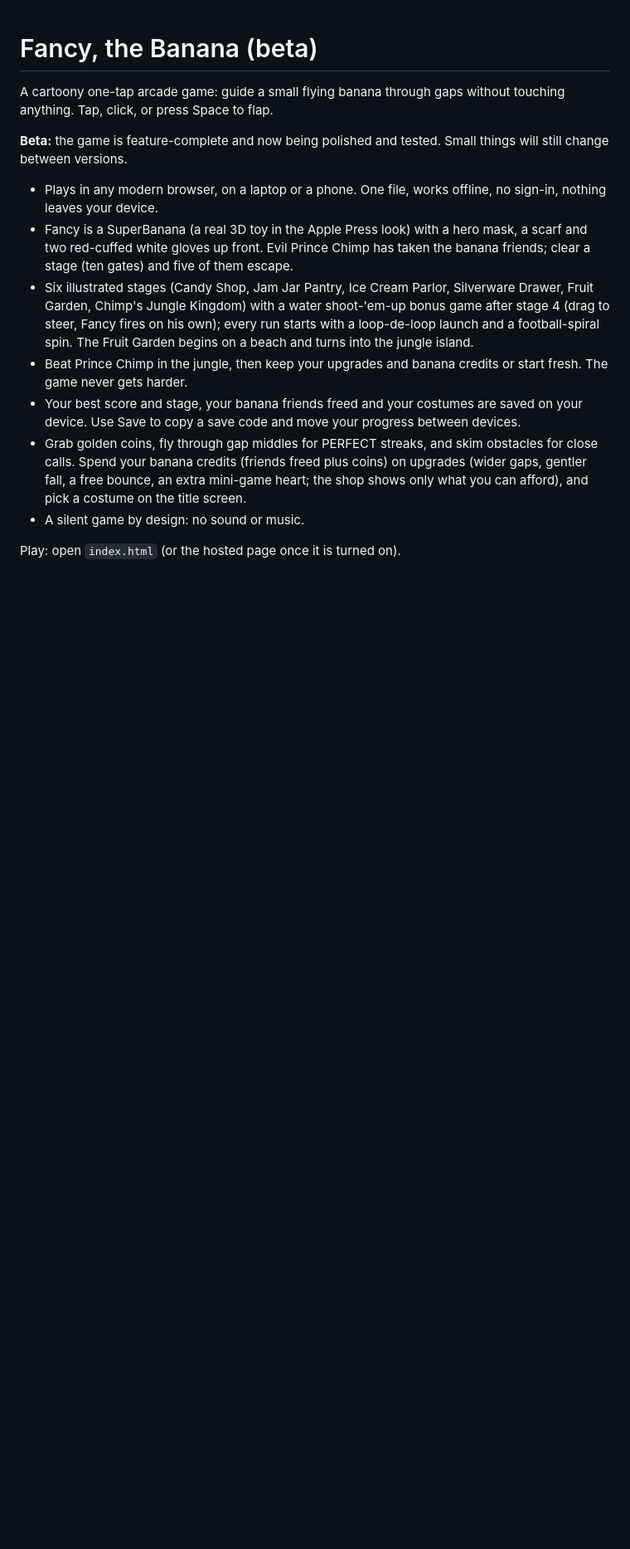
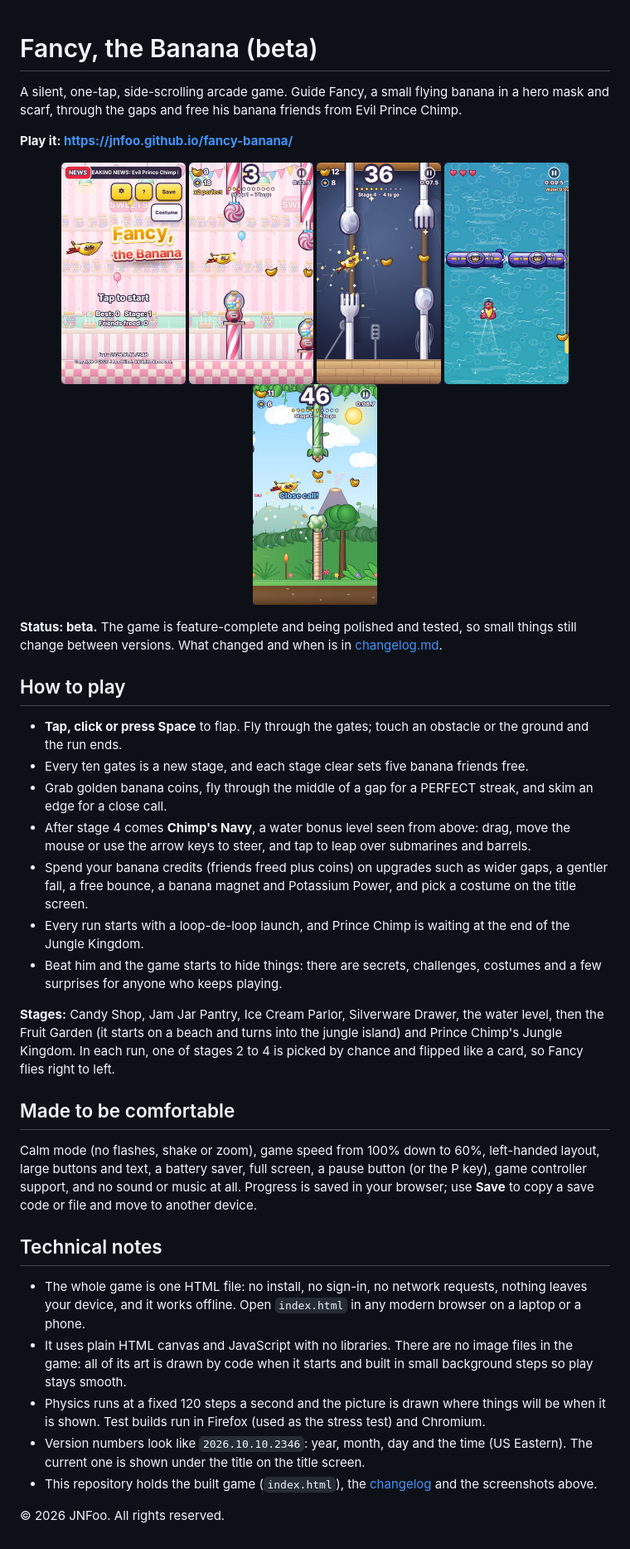
Before and after one commit to JNFoo/fancy-banana, a Markdown page: README.md, the part around the change. Shown at 83% size. Drawn GitHub-style; pictures changed too: screenshots/candy-shop.jpg (added), screenshots/fruit-garden.jpg (added), screenshots/silverware-drawer.jpg (added); blank space fills up the shorter version.

Commit message:
README rewritten for the current beta: how to play, stages, comfort options, technical notes, screenshots
Co-Authored-By: Claude Sonnet 5.5 <noreply@anthropic.com>

```diff
--- a/README.md
+++ b/README.md
@@ -1,15 +1,41 @@
 # Fancy, the Banana (beta)
 
-A cartoony one-tap arcade game: guide a small flying banana through gaps without touching anything. Tap, click, or press Space to flap.
+A silent, one-tap, side-scrolling arcade game. Guide Fancy, a small flying banana in a hero mask and scarf, through the gaps and free his banana friends from Evil Prince Chimp.
 
-**Beta:** the game is feature-complete and now being polished and tested. Small things will still change between versions.
+**Play it: https://jnfoo.github.io/fancy-banana/**
 
-- Plays in any modern browser, on a laptop or a phone. One file, works offline, no sign-in, nothing leaves your device.
-- Fancy is a SuperBanana (a real 3D toy in the Apple Press look) with a hero mask, a scarf and two red-cuffed white gloves up front. Evil Prince Chimp has taken the banana friends; clear a stage (ten gates) and five of them escape.
-- Six illustrated stages (Candy Shop, Jam Jar Pantry, Ice Cream Parlor, Silverware Drawer, Fruit Garden, Chimp's Jungle Kingdom) with a water shoot-'em-up bonus game after stage 4 (drag to steer, Fancy fires on his own); every run starts with a loop-de-loop launch and a football-spiral spin. The Fruit Garden begins on a beach and turns into the jungle island.
-- Beat Prince Chimp in the jungle, then keep your upgrades and banana credits or start fresh. The game never gets harder.
-- Your best score and stage, your banana friends freed and your costumes are saved on your device. Use Save to copy a save code and move your progress between devices.
-- Grab golden coins, fly through gap middles for PERFECT streaks, and skim obstacles for close calls. Spend your banana credits (friends freed plus coins) on upgrades (wider gaps, gentler fall, a free bounce, an extra mini-game heart; the shop shows only what you can afford), and pick a costume on the title screen.
-- A silent game by design: no sound or music.
+<p align="center">
+  <img src="screenshots/title.jpg" width="150" alt="The title screen">
+  <img src="screenshots/candy-shop.jpg" width="150" alt="Stage 1, the Candy Shop">
+  <img src="screenshots/silverware-drawer.jpg" width="150" alt="Stage 4, the Silverware Drawer">
+  <img src="screenshots/water-level.jpg" width="150" alt="Chimp's Navy, the water bonus level">
+  <img src="screenshots/fruit-garden.jpg" width="150" alt="Stage 5, the Fruit Garden">
+</p>
 
-Play: open `index.html` (or the hosted page once it is turned on).
+**Status: beta.** The game is feature-complete and being polished and tested, so small things still change between versions. What changed and when is in [changelog.md](changelog.md).
+
+## How to play
+
+- **Tap, click or press Space** to flap. Fly through the gates; touch an obstacle or the ground and the run ends.
+- Every ten gates is a new stage, and each stage clear sets five banana friends free.
+- Grab golden banana coins, fly through the middle of a gap for a PERFECT streak, and skim an edge for a close call.
+- After stage 4 comes **Chimp's Navy**, a water bonus level seen from above: drag, move the mouse or use the arrow keys to steer, and tap to leap over submarines and barrels.
+- Spend your banana credits (friends freed plus coins) on upgrades such as wider gaps, a gentler fall, a free bounce, a banana magnet and Potassium Power, and pick a costume on the title screen.
+- Every run starts with a loop-de-loop launch, and Prince Chimp is waiting at the end of the Jungle Kingdom.
+- Beat him and the game starts to hide things: there are secrets, challenges, costumes and a few surprises for anyone who keeps playing.
+
+**Stages:** Candy Shop, Jam Jar Pantry, Ice Cream Parlor, Silverware Drawer, the water level, then the Fruit Garden (it starts on a beach and turns into the jungle island) and Prince Chimp's Jungle Kingdom. In each run, one of stages 2 to 4 is picked by chance and flipped like a card, so Fancy flies right to left.
+
+## Made to be comfortable
+
+Calm mode (no flashes, shake or zoom), game speed from 100% down to 60%, left-handed layout, large buttons and text, a battery saver, full screen, a pause button (or the P key), game controller support, and no sound or music at all. Progress is saved in your browser; use **Save** to copy a save code or file and move to another device.
+
+## Technical notes
+
+- The whole game is one HTML file: no install, no sign-in, no network requests, nothing leaves your device, and it works offline. Open `index.html` in any modern browser on a laptop or a phone.
+- It uses plain HTML canvas and JavaScript with no libraries. There are no image files in the game: all of its art is drawn by code when it starts and built in small background steps so play stays smooth.
+- Physics runs at a fixed 120 steps a second and the picture is drawn where things will be when it is shown. Test builds run in Firefox (used as the stress test) and Chromium.
+- Version numbers look like `2026.10.10.2346`: year, month, day and the time (US Eastern). The current one is shown under the title on the title screen.
+- This repository holds the built game (`index.html`), the [changelog](changelog.md) and the screenshots above.
+
+© 2026 JNFoo. All rights reserved.
```
